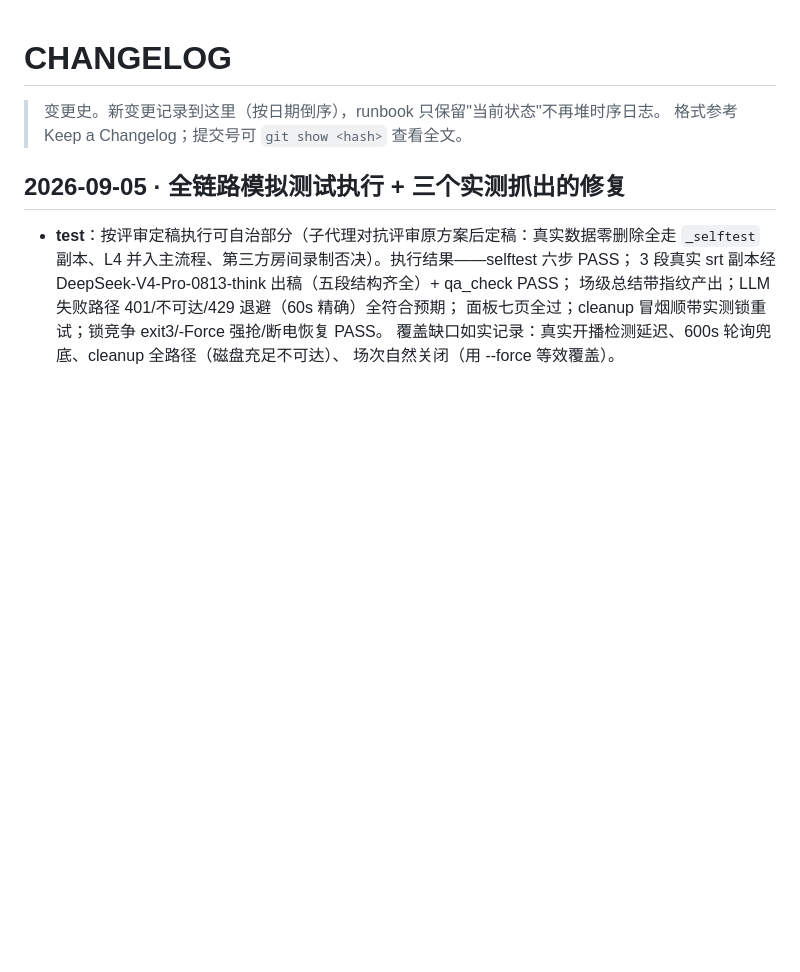
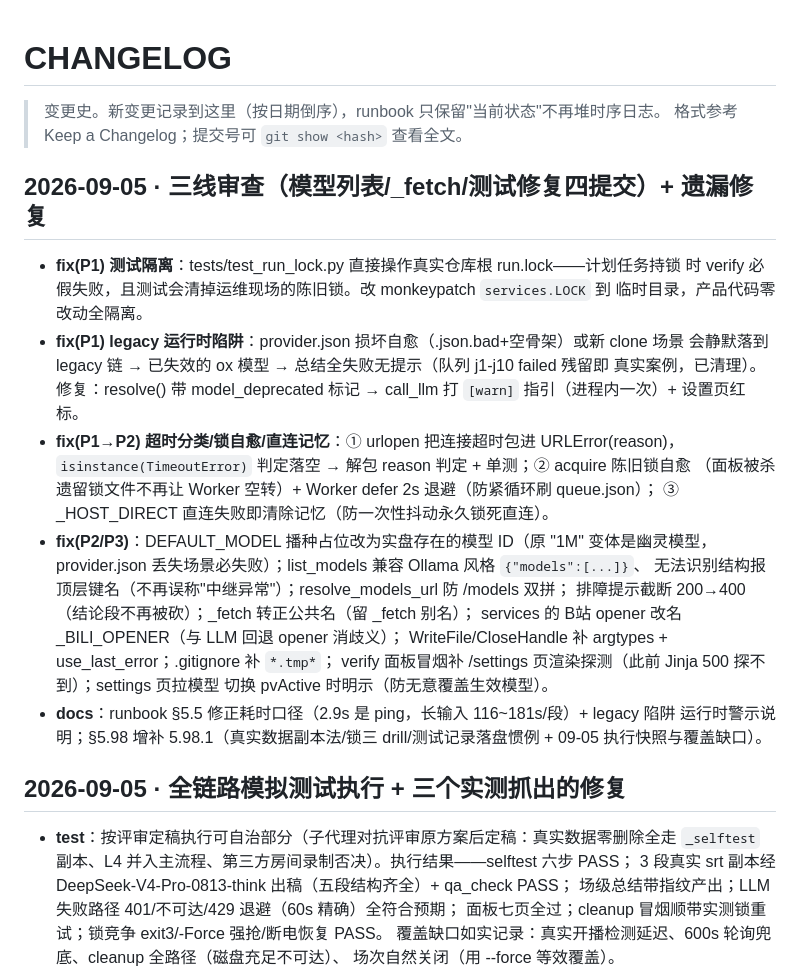
Before and after one commit to koofp/broadcast-live-tools, a Markdown page: CHANGELOG.md, the part around the change. Drawn GitHub-style; blank space fills up the shorter version.

```diff
--- a/CHANGELOG.md
+++ b/CHANGELOG.md
@@ -2,6 +2,31 @@
 
 > 变更史。新变更记录到这里（按日期倒序），runbook 只保留"当前状态"不再堆时序日志。
 > 格式参考 Keep a Changelog；提交号可 `git show <hash>` 查看全文。
+
+## 2026-09-05 · 三线审查（模型列表/_fetch/测试修复四提交）+ 遗漏修复
+
+- **fix(P1) 测试隔离**：tests/test_run_lock.py 直接操作真实仓库根 run.lock——计划任务持锁
+  时 verify 必假失败，且测试会清掉运维现场的陈旧锁。改 monkeypatch `services.LOCK` 到
+  临时目录，产品代码零改动全隔离。
+- **fix(P1) legacy 运行时陷阱**：provider.json 损坏自愈（.json.bad+空骨架）或新 clone 场景
+  会静默落到 legacy 链 → 已失效的 ox 模型 → 总结全失败无提示（队列 j1-j10 failed 残留即
+  真实案例，已清理）。修复：resolve() 带 model_deprecated 标记 → call_llm 打
+  `[warn]` 指引（进程内一次）+ 设置页红标。
+- **fix(P1→P2) 超时分类/锁自愈/直连记忆**：① urlopen 把连接超时包进 URLError(reason)，
+  `isinstance(TimeoutError)` 判定落空 → 解包 reason 判定 + 单测；② acquire 陈旧锁自愈
+  （面板被杀遗留锁文件不再让 Worker 空转）+ Worker defer 2s 退避（防紧循环刷 queue.json）；
+  ③ _HOST_DIRECT 直连失败即清除记忆（防一次性抖动永久锁死直连）。
+- **fix(P2/P3)**：DEFAULT_MODEL 播种占位改为实盘存在的模型 ID（原 "1M" 变体是幽灵模型，
+  provider.json 丢失场景必失败）；list_models 兼容 Ollama 风格 `{"models":[...]}`、
+  无法识别结构报顶层键名（不再误称"中继异常"）；resolve_models_url 防 /models 双拼；
+  排障提示截断 200→400（结论段不再被砍）；_fetch 转正公共名（留 _fetch 别名）；
+  services 的 B站 opener 改名 _BILI_OPENER（与 LLM 回退 opener 消歧义）；
+  WriteFile/CloseHandle 补 argtypes + use_last_error；.gitignore 补 `*.tmp*`；
+  verify 面板冒烟补 /settings 页渲染探测（此前 Jinja 500 探不到）；settings 页拉模型
+  切换 pvActive 时明示（防无意覆盖生效模型）。
+- **docs**：runbook §5.5 修正耗时口径（2.9s 是 ping，长输入 116~181s/段）+ legacy 陷阱
+  运行时警示说明；§5.98 增补 5.98.1（真实数据副本法/锁三 drill/测试记录落盘惯例 +
+  09-05 执行快照与覆盖缺口）。
 
 ## 2026-09-05 · 全链路模拟测试执行 + 三个实测抓出的修复
 
```
Also changed, not shown: bilive-runbook.md (+28 -3 lines).
